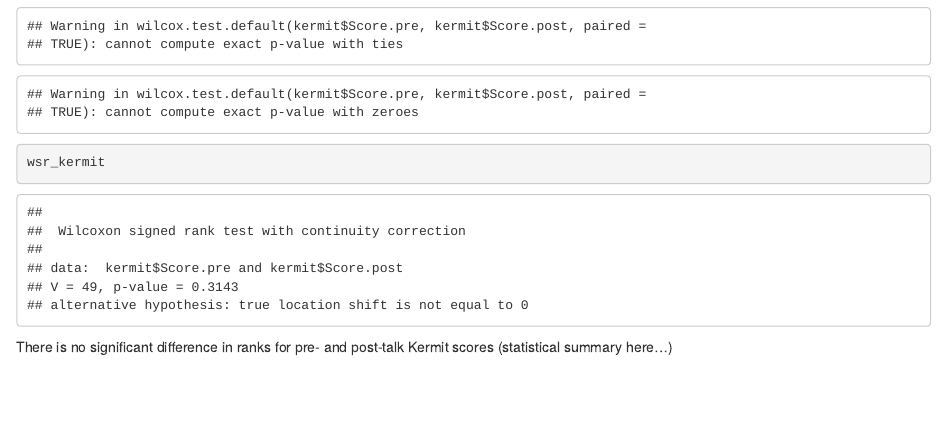
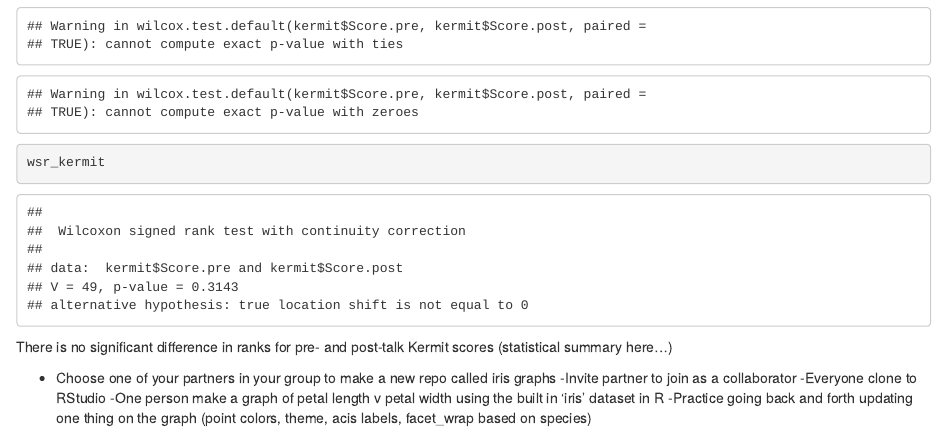
Before and after one commit to ljack18/Lab-7-ran-LBJ, an R Markdown document (Lab-7-ran-LBJ.Rmd): the page in a window 1100 px wide, from 2020 px down. Rendered offline with R 4.5, knitr and Pandoc, with nearby package versions.

Commit message:
instructions for next project

````diff
--- a/Lab-7-ran-LBJ.Rmd
+++ b/Lab-7-ran-LBJ.Rmd
@@ -65,3 +65,16 @@ wsr_kermit
 ```
 
 There is no significant difference in ranks for pre- and post-talk Kermit scores (statistical summary here...)
+
+
+
+
+
+
+
+
+- Choose one of your partners in your group to make a new repo called iris graphs
+-Invite partner to join as a collaborator
+-Everyone clone to RStudio
+-One person make a graph of petal length v petal width using the built in 'iris' dataset in R
+-Practice going back and forth updating one thing on the graph (point colors, theme, acis labels, facet_wrap based on species)
````
